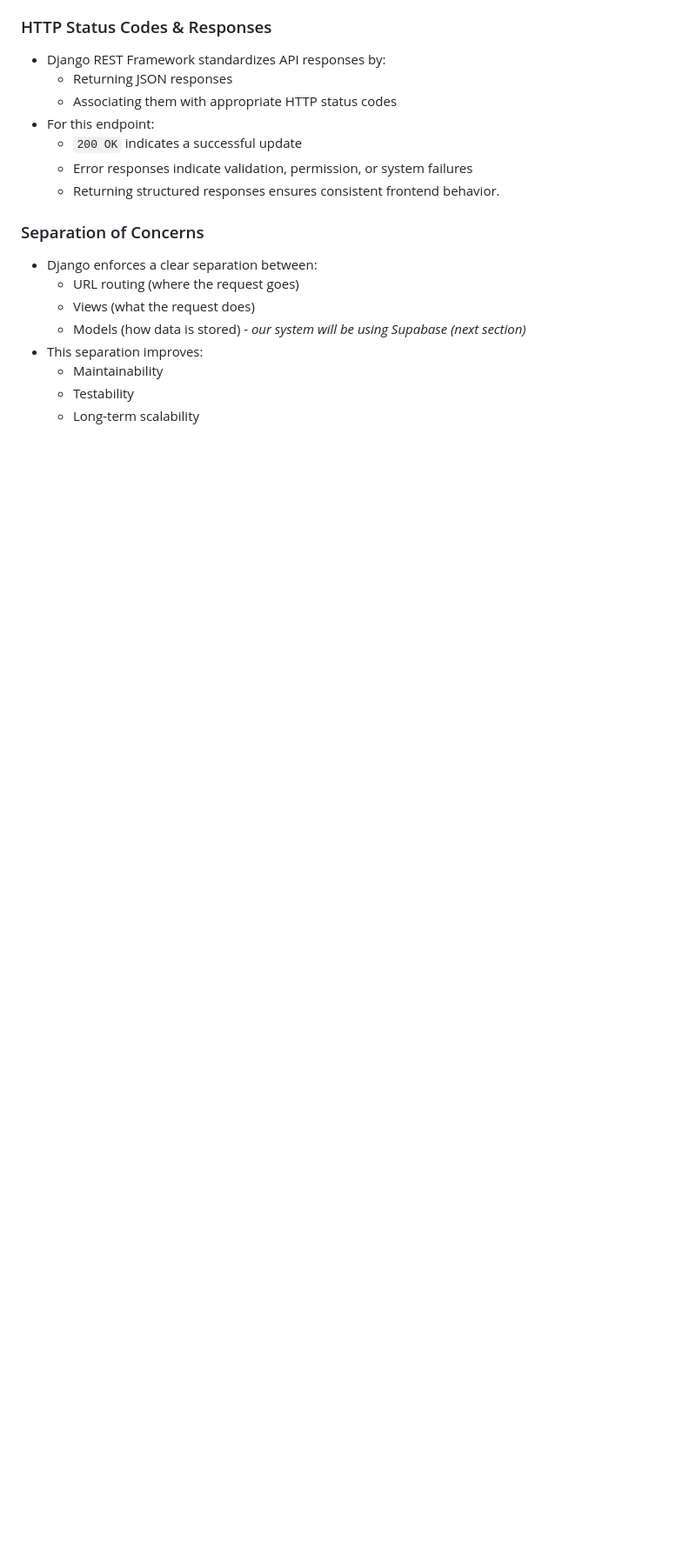
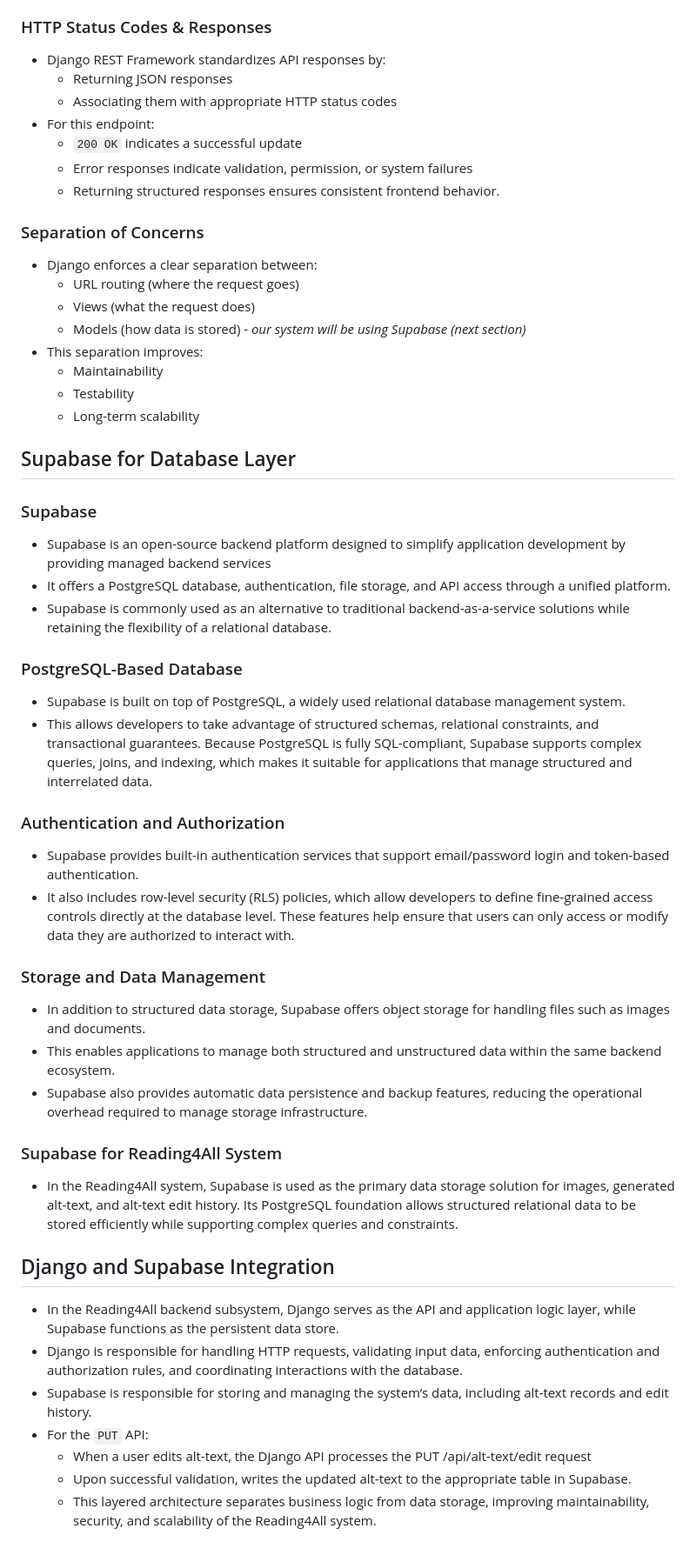
Before and after one commit to 4G06-CAPSTONE-2025/Reading4All, a Markdown page: internaldocs/research/BackendAPIs.md, the part around the change. Shown at 87% size. Drawn GitHub-style; blank space fills up the shorter version.

Commit message:
supabase research section (refs #380)

```diff
--- a/internaldocs/research/BackendAPIs.md
+++ b/internaldocs/research/BackendAPIs.md
@@ -92,3 +92,35 @@
     - Maintainability
     - Testability
     - Long-term scalability
+
+## Supabase for Database Layer
+
+### Supabase
+- Supabase is an open-source backend platform designed to simplify application development by providing managed backend services
+- It offers a PostgreSQL database, authentication, file storage, and API access through a unified platform.
+- Supabase is commonly used as an alternative to traditional backend-as-a-service solutions while retaining the flexibility of a relational database.
+
+### PostgreSQL-Based Database
+- Supabase is built on top of PostgreSQL, a widely used relational database management system.
+- This allows developers to take advantage of structured schemas, relational constraints, and transactional guarantees. Because PostgreSQL is fully SQL-compliant, Supabase supports complex queries, joins, and indexing, which makes it suitable for applications that manage structured and interrelated data.
+
+### Authentication and Authorization
+- Supabase provides built-in authentication services that support email/password login and token-based authentication.
+- It also includes row-level security (RLS) policies, which allow developers to define fine-grained access controls directly at the database level. These features help ensure that users can only access or modify data they are authorized to interact with.
+
+### Storage and Data Management
+- In addition to structured data storage, Supabase offers object storage for handling files such as images and documents.
+- This enables applications to manage both structured and unstructured data within the same backend ecosystem.
+- Supabase also provides automatic data persistence and backup features, reducing the operational overhead required to manage storage infrastructure.
+
+### Supabase for Reading4All System
+- In the Reading4All system, Supabase is used as the primary data storage solution for images, generated alt-text, and alt-text edit history. Its PostgreSQL foundation allows structured relational data to be stored efficiently while supporting complex queries and constraints.
+
+## Django and Supabase Integration
+- In the Reading4All backend subsystem, Django serves as the API and application logic layer, while Supabase functions as the persistent data store.
+- Django is responsible for handling HTTP requests, validating input data, enforcing authentication and authorization rules, and coordinating interactions with the database.
+- Supabase is responsible for storing and managing the system’s data, including alt-text records and edit history.
+- For the ``PUT`` API:
+    - When a user edits alt-text, the Django API processes the PUT /api/alt-text/edit request
+    - Upon successful validation, writes the updated alt-text to the appropriate table in Supabase.
+    - This layered architecture separates business logic from data storage, improving maintainability, security, and scalability of the Reading4All system.
```
